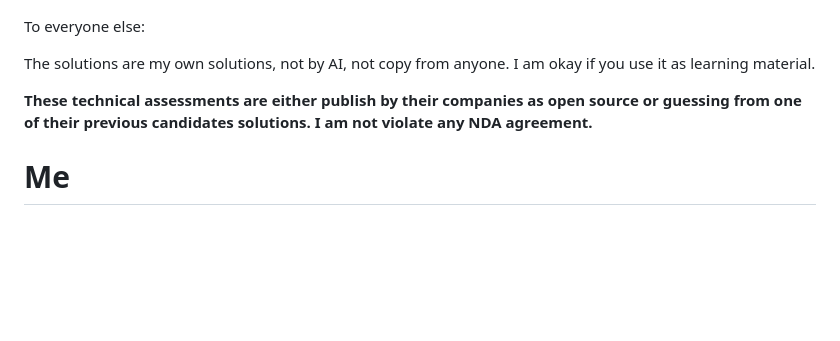
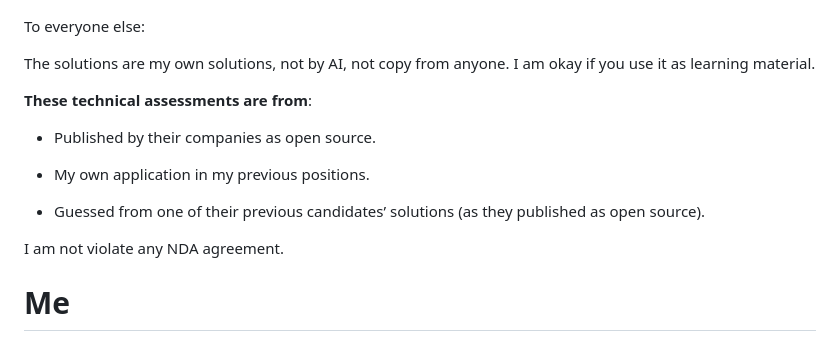
Before and after one commit to Quanghihicoder/completed_all_challenges, a Markdown page: README.md, the part around the change. Rendered like a GitHub page; blank space fills up the shorter version.

```diff
--- a/README.md
+++ b/README.md
@@ -116,7 +116,15 @@ To everyone else:
 
 The solutions are my own solutions, not by AI, not copy from anyone. I am okay if you use it as learning material.
 
-**These technical assessments are either publish by their companies as open source or guessing from one of their previous candidates solutions. I am not violate any NDA agreement.**
+**These technical assessments are from**:
+
++ Published by their companies as open source.
+
++ My own application in my previous positions.
+
++ Guessed from one of their previous candidates’ solutions (as they published as open source).
+
+I am not violate any NDA agreement.
 
 # Me
 
```
